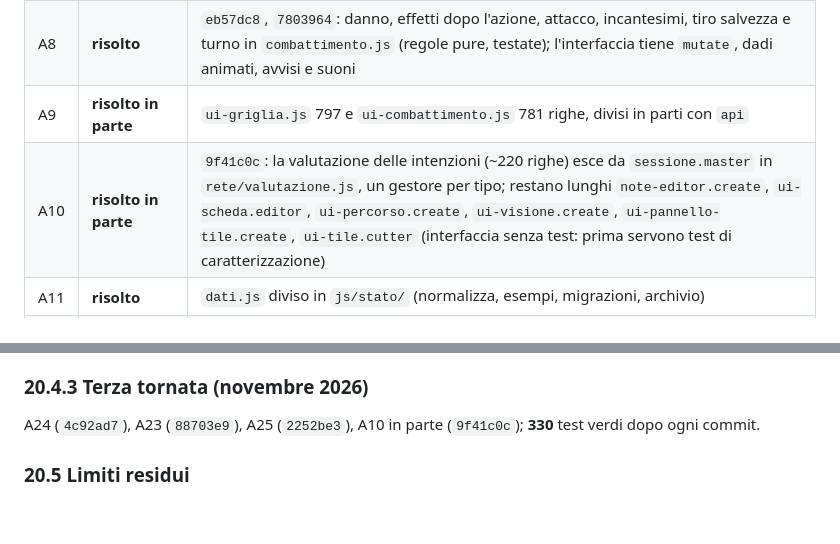
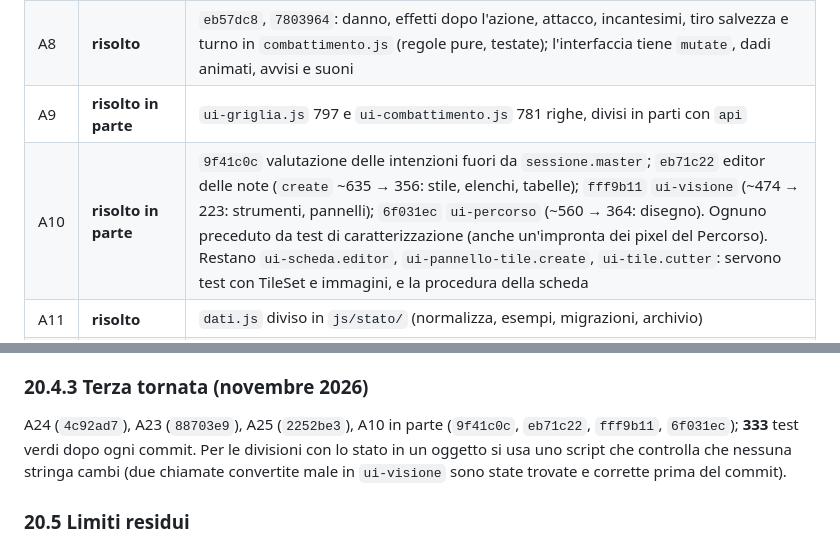
Before and after one commit to AleDagne/Session-Forge, a Markdown page: docs/AUDIT.md, 2 parts joined by grey strips. Drawn GitHub-style; blank space fills up the shorter version.

Commit message:
Audit: stato di A10 dopo editor delle note, visione e percorso
Co-Authored-By: Claude Opus 5.5 <noreply@anthropic.com>

```diff
--- a/docs/AUDIT.md
+++ b/docs/AUDIT.md
@@ -724,7 +724,7 @@ sotto le 40 righe» **non è raggiunto**.
 | A7 | non necessario | `rete/sessione` non chiama l'interfaccia: riceve l'esecutore come opzione (`esecutore`, passato da `ui-online.js`); con A8 le regole che esegue sono in `combattimento.js` |
 | A8 | **risolto** | `eb57dc8`, `7803964`: danno, effetti dopo l'azione, attacco, incantesimi, tiro salvezza e turno in `combattimento.js` (regole pure, testate); l'interfaccia tiene `mutate`, dadi animati, avvisi e suoni |
 | A9 | **risolto in parte** | `ui-griglia.js` 797 e `ui-combattimento.js` 781 righe, divisi in parti con `api` |
-| A10 | **risolto in parte** | `9f41c0c`: la valutazione delle intenzioni (~220 righe) esce da `sessione.master` in `rete/valutazione.js`, un gestore per tipo; restano lunghi `note-editor.create`, `ui-scheda.editor`, `ui-percorso.create`, `ui-visione.create`, `ui-pannello-tile.create`, `ui-tile.cutter` (interfaccia senza test: prima servono test di caratterizzazione) |
+| A10 | **risolto in parte** | `9f41c0c` valutazione delle intenzioni fuori da `sessione.master`; `eb71c22` editor delle note (`create` ~635 → 356: stile, elenchi, tabelle); `fff9b11` `ui-visione` (~474 → 223: strumenti, pannelli); `6f031ec` `ui-percorso` (~560 → 364: disegno). Ognuno preceduto da test di caratterizzazione (anche un'impronta dei pixel del Percorso). Restano `ui-scheda.editor`, `ui-pannello-tile.create`, `ui-tile.cutter`: servono test con TileSet e immagini, e la procedura della scheda |
 | A11 | **risolto** | `dati.js` diviso in `js/stato/` (normalizza, esempi, migrazioni, archivio) |
 | A12 | **risolto in parte** | migrazioni dello stato in `stato/migrazioni.js`, delle tile in `migrazioni-tile.js`; restano quelle delle preferenze (audio, layout) e il completamento dei TileSet legacy all'avvio |
 | A13 | **risolto** | `5d15feb`: `regole.MODI_TIRO` unica fonte (eventi, intenzioni, interfacce) |
@@ -790,7 +790,9 @@ domanda 8), A32 (preferenze senza versione), intestazioni mancanti in circa 70 f
 
 ### 20.4.3 Terza tornata (novembre 2026)
 
-A24 (`4c92ad7`), A23 (`88703e9`), A25 (`2252be3`), A10 in parte (`9f41c0c`); **330** test verdi dopo ogni commit.
+A24 (`4c92ad7`), A23 (`88703e9`), A25 (`2252be3`), A10 in parte (`9f41c0c`, `eb71c22`, `fff9b11`, `6f031ec`); **333** test verdi
+dopo ogni commit. Per le divisioni con lo stato in un oggetto si usa uno script che controlla che nessuna stringa cambi
+(due chiamate convertite male in `ui-visione` sono state trovate e corrette prima del commit).
 
 ### 20.5 Limiti residui
 
```
